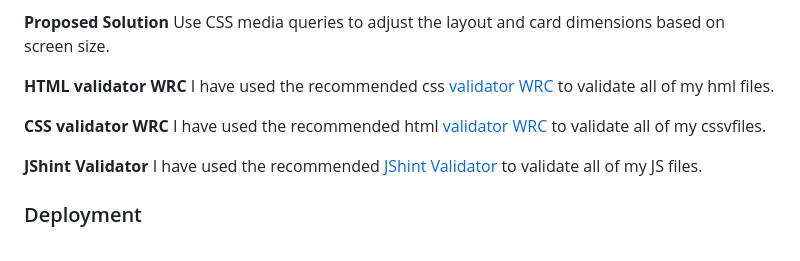
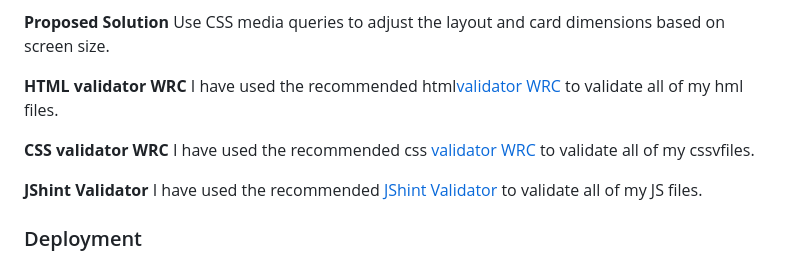
Before and after one commit to Luis-Jones-Coder/MemoryCard, a Markdown page: README.md, the part around the change. Rendered like a GitHub page.

```diff
--- a/README.md
+++ b/README.md
@@ -72,10 +72,10 @@ Impact: This caused a poor user experience on devices with varying screen dimens
 Use CSS media queries to adjust the layout and card dimensions based on screen size.
 
 **HTML validator WRC**
-I have used the recommended css [validator WRC](assets\image\gameGameIndex.png) to validate all of my hml files.
+I have used the recommended html[validator WRC](assets\image\gameGameIndex.png) to validate all of my hml files.
 
 **CSS validator WRC**
-I have used the recommended html [validator WRC](assets\image\validatorCssGame.png) to validate all of my cssvfiles.
+I have used the recommended css [validator WRC](assets\image\validatorCssGame.png) to validate all of my cssvfiles.
 
 **JShint Validator**
 I have used the recommended [JShint Validator](assets\image\validatorJavascript.png) to validate all of my JS files.
```
